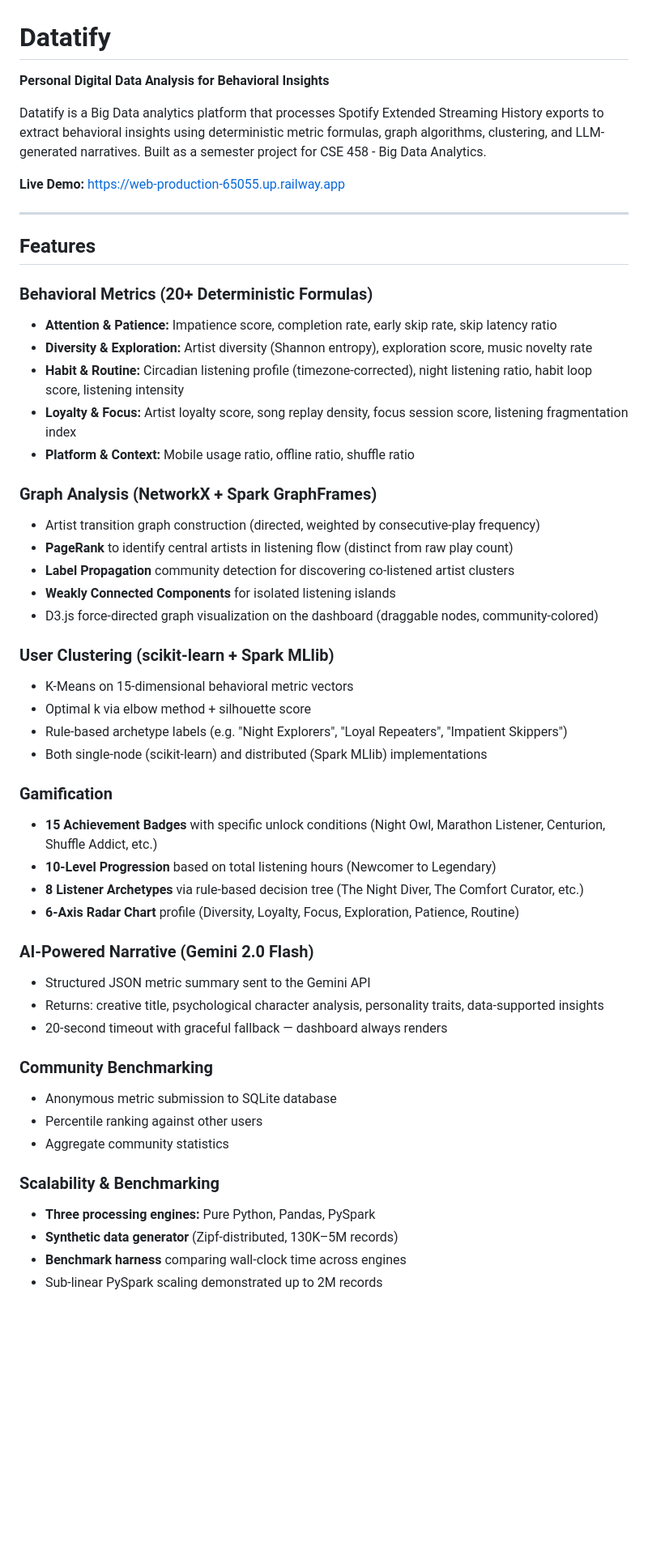
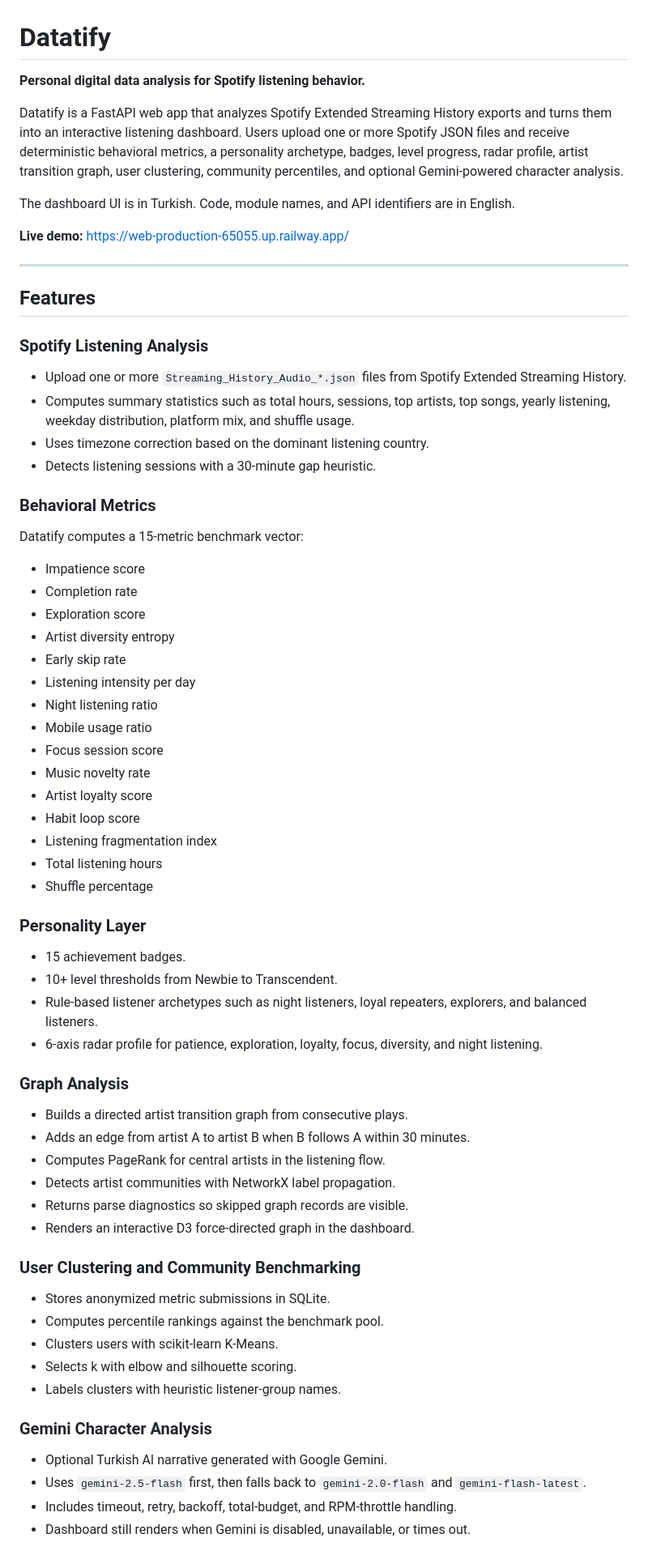
Before and after one commit to emrnel/datatify, a Markdown page: README.md, the part around one of its changes. Shown at 81% size. GitHub-like rendering; blank space fills up the shorter version.

```diff
--- a/README.md
+++ b/README.md
@@ -1,53 +1,72 @@
 # Datatify
 
-**Personal Digital Data Analysis for Behavioral Insights**
+**Personal digital data analysis for Spotify listening behavior.**
 
-Datatify is a Big Data analytics platform that processes Spotify Extended Streaming History exports to extract behavioral insights using deterministic metric formulas, graph algorithms, clustering, and LLM-generated narratives. Built as a semester project for CSE 458 - Big Data Analytics.
+Datatify is a FastAPI web app that analyzes Spotify Extended Streaming History exports and turns them into an interactive listening dashboard. Users upload one or more Spotify JSON files and receive deterministic behavioral metrics, a personality archetype, badges, level progress, radar profile, artist transition graph, user clustering, community percentiles, and optional Gemini-powered character analysis.
 
-**Live Demo:** [https://web-production-65055.up.railway.app](https://web-production-65055.up.railway.app)
+The dashboard UI is in Turkish. Code, module names, and API identifiers are in English.
+
+**Live demo:** <https://web-production-65055.up.railway.app/>
 
 ---
 
 ## Features
 
-### Behavioral Metrics (20+ Deterministic Formulas)
-- **Attention & Patience:** Impatience score, completion rate, early skip rate, skip latency ratio
-- **Diversity & Exploration:** Artist diversity (Shannon entropy), exploration score, music novelty rate
-- **Habit & Routine:** Circadian listening profile (timezone-corrected), night listening ratio, habit loop score, listening intensity
-- **Loyalty & Focus:** Artist loyalty score, song replay density, focus session score, listening fragmentation index
-- **Platform & Context:** Mobile usage ratio, offline ratio, shuffle ratio
+### Spotify Listening Analysis
 
-### Graph Analysis (NetworkX + Spark GraphFrames)
-- Artist transition graph construction (directed, weighted by consecutive-play frequency)
-- **PageRank** to identify central artists in listening flow (distinct from raw play count)
-- **Label Propagation** community detection for discovering co-listened artist clusters
-- **Weakly Connected Components** for isolated listening islands
-- D3.js force-directed graph visualization on the dashboard (draggable nodes, community-colored)
+- Upload one or more `Streaming_History_Audio_*.json` files from Spotify Extended Streaming History.
+- Computes summary statistics such as total hours, sessions, top artists, top songs, yearly listening, weekday distribution, platform mix, and shuffle usage.
+- Uses timezone correction based on the dominant listening country.
+- Detects listening sessions with a 30-minute gap heuristic.
 
-### User Clustering (scikit-learn + Spark MLlib)
-- K-Means on 15-dimensional behavioral metric vectors
-- Optimal k via elbow method + silhouette score
-- Rule-based archetype labels (e.g. "Night Explorers", "Loyal Repeaters", "Impatient Skippers")
-- Both single-node (scikit-learn) and distributed (Spark MLlib) implementations
+### Behavioral Metrics
 
-### Gamification
-- **15 Achievement Badges** with specific unlock conditions (Night Owl, Marathon Listener, Centurion, Shuffle Addict, etc.)
-- **10-Level Progression** based on total listening hours (Newcomer to Legendary)
-- **8 Listener Archetypes** via rule-based decision tree (The Night Diver, The Comfort Curator, etc.)
-- **6-Axis Radar Chart** profile (Diversity, Loyalty, Focus, Exploration, Patience, Routine)
+Datatify computes a 15-metric benchmark vector:
 
-### AI-Powered Narrative (Gemini 2.0 Flash)
-- Structured JSON metric summary sent to the Gemini API
-- Returns: creative title, psychological character analysis, personality traits, data-supported insights
-- 20-second timeout with graceful fallback — dashboard always renders
+- Impatience score
+- Completion rate
+- Exploration score
+- Artist diversity entropy
+- Early skip rate
+- Listening intensity per day
+- Night listening ratio
+- Mobile usage ratio
+- Focus session score
+- Music novelty rate
+- Artist loyalty score
+- Habit loop score
+- Listening fragmentation index
+- Total listening hours
+- Shuffle percentage
 
-### Community Benchmarking
-- Anonymous metric submission to SQLite database
-- Percentile ranking against other users
-- Aggregate community statistics
+### Personality Layer
 
-### Scalability & Benchmarking
-- **Three processing engines:** Pure Python, Pandas, PySpark
-- **Synthetic data generator** (Zipf-distributed, 130K–5M records)
-- **Benchmark harness** comparing wall-clock time across engines
-- Sub-linear PySpark scaling demonstrated up to 2M records
+- 15 achievement badges.
+- 10+ level thresholds from Newbie to Transcendent.
+- Rule-based listener archetypes such as night listeners, loyal repeaters, explorers, and balanced listeners.
+- 6-axis radar profile for patience, exploration, loyalty, focus, diversity, and night listening.
+
+### Graph Analysis
+
+- Builds a directed artist transition graph from consecutive plays.
+- Adds an edge from artist A to artist B when B follows A within 30 minutes.
+- Computes PageRank for central artists in the listening flow.
+- Detects artist communities with NetworkX label propagation.
+- Returns parse diagnostics so skipped graph records are visible.
+- Renders an interactive D3 force-directed graph in the dashboard.
+
+### User Clustering and Community Benchmarking
+
+- Stores anonymized metric submissions in SQLite.
+- Computes percentile rankings against the benchmark pool.
+- Clusters users with scikit-learn K-Means.
+- Selects k with elbow and silhouette scoring.
+- Labels clusters with heuristic listener-group names.
+
+### Gemini Character Analysis
+
+- Optional Turkish AI narrative generated with Google Gemini.
+- Uses `gemini-2.5-flash` first, then falls back to `gemini-2.0-flash` and `gemini-flash-latest`.
+- Includes timeout, retry, backoff, total-budget, and RPM-throttle handling.
+- Dashboard still renders when Gemini is disabled, unavailable, or times out.
+
```
Also changed, not shown: other parts of README.md (+179 -88 lines).
